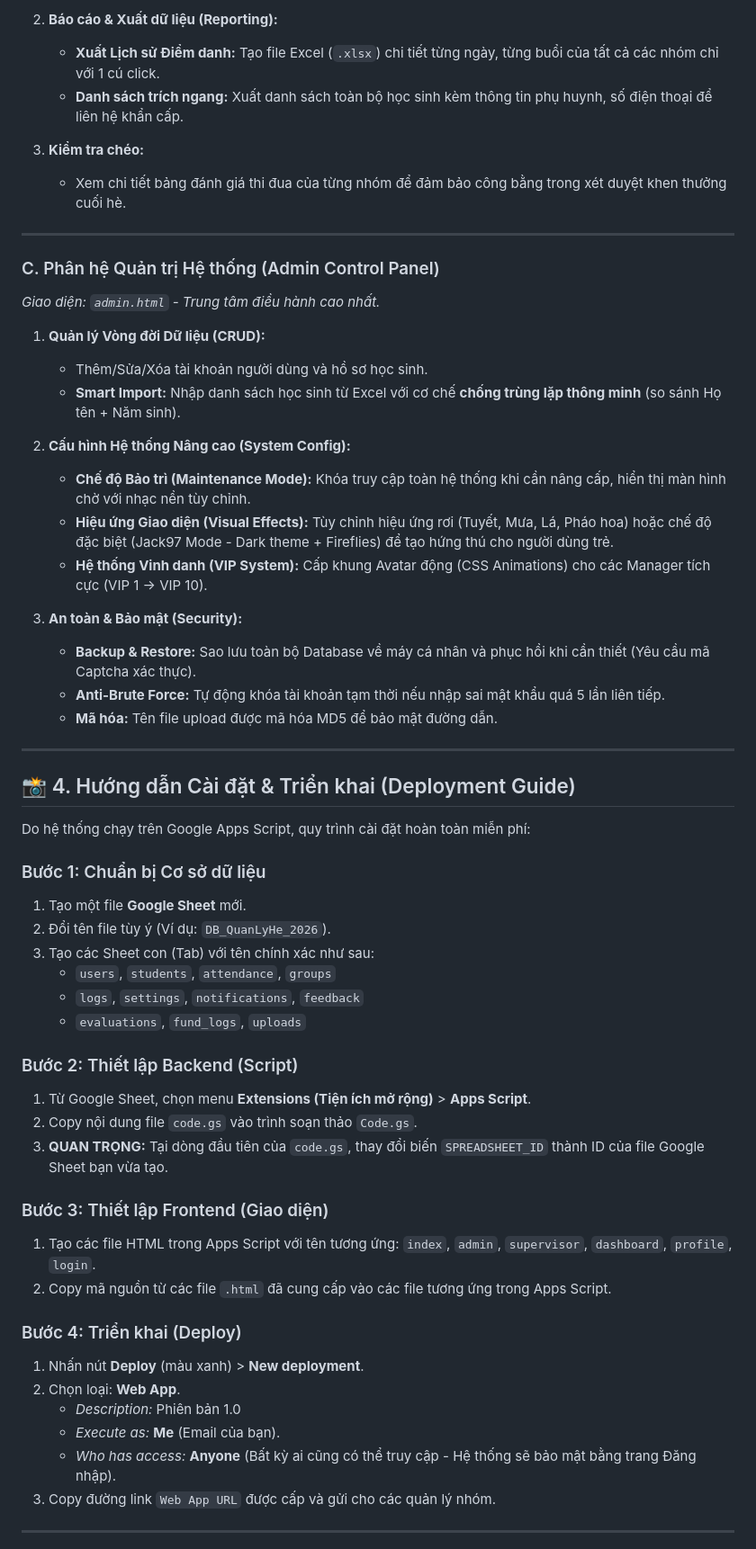
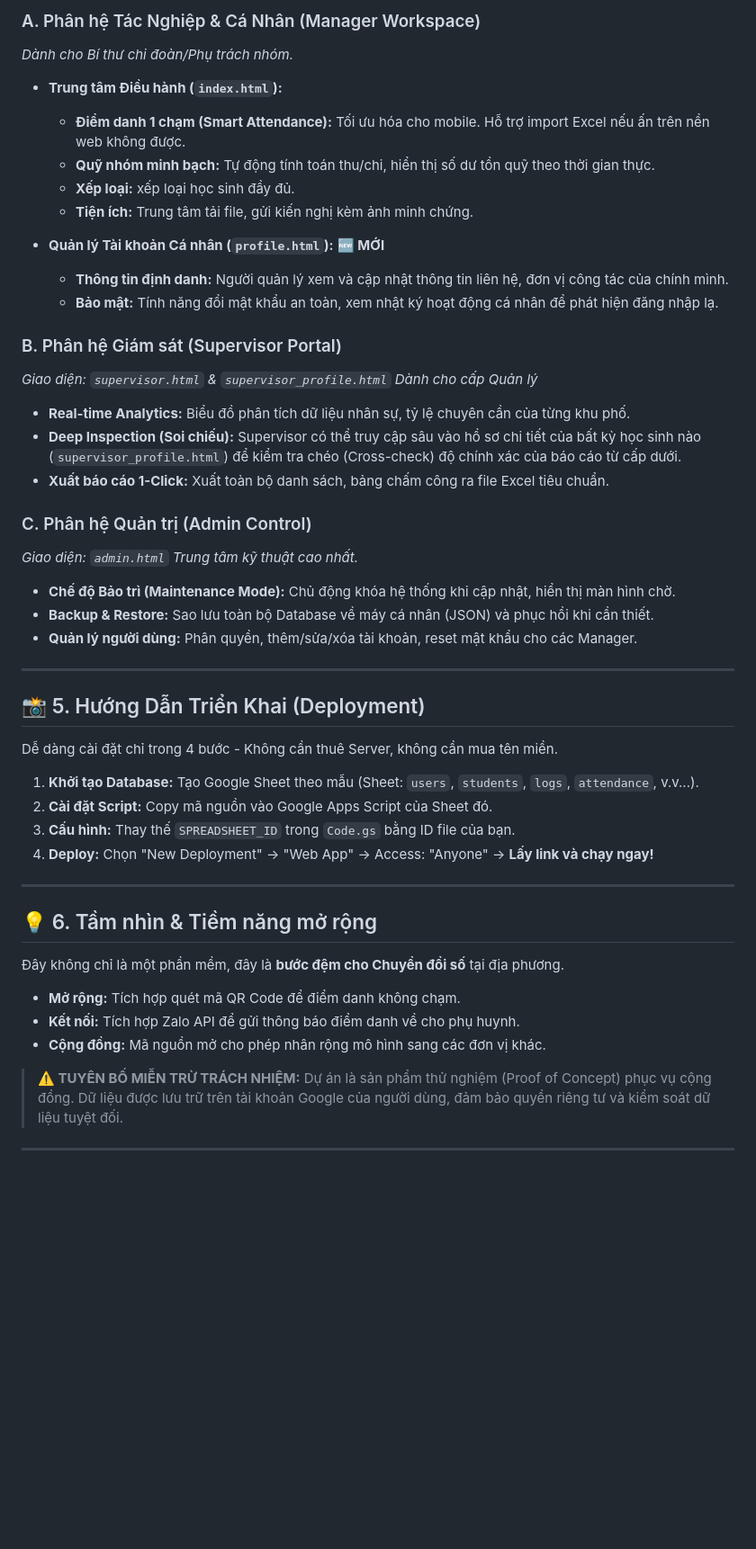
Before and after one commit to trietpko2002/Du_an_web_quan_ly_sinh_hoat_he_google_sheet, a Markdown page: README.md, the part around one of its changes. Shown at 90% size. GitHub-like rendering; blank space fills up the shorter version.

```diff
--- a/README.md
+++ b/README.md
@@ -69,59 +56,54 @@ Hệ thống được xây dựng theo mô hình **Serverless** hiện đại, t
 
-2.  **Báo cáo & Xuất dữ liệu (Reporting):**
-    * **Xuất Lịch sử Điểm danh:** Tạo file Excel (`.xlsx`) chi tiết từng ngày, từng buổi của tất cả các nhóm chỉ với 1 cú click.
-    * **Danh sách trích ngang:** Xuất danh sách toàn bộ học sinh kèm thông tin phụ huynh, số điện thoại để liên hệ khẩn cấp.
+### A. Phân hệ Tác Nghiệp & Cá Nhân (Manager Workspace)
+*Dành cho Bí thư chi đoàn/Phụ trách nhóm.*
 
-3.  **Kiểm tra chéo:**
-    * Xem chi tiết bảng đánh giá thi đua của từng nhóm để đảm bảo công bằng trong xét duyệt khen thưởng cuối hè.
+* **Trung tâm Điều hành (`index.html`):**
+    * **Điểm danh 1 chạm (Smart Attendance):** Tối ưu hóa cho mobile. Hỗ trợ import Excel nếu ấn trên nền web không được.
+    * **Quỹ nhóm minh bạch:** Tự động tính toán thu/chi, hiển thị số dư tồn quỹ theo thời gian thực.
+    * **Xếp loại:** xếp loại học sinh đầy đủ.
+    * **Tiện ích:** Trung tâm tải file, gửi kiến nghị kèm ảnh minh chứng.
+
+* **Quản lý Tài khoản Cá nhân (`profile.html`):** **🆕 MỚI**
+    * **Thông tin định danh:** Người quản lý xem và cập nhật thông tin liên hệ, đơn vị công tác của chính mình.
+    * **Bảo mật:** Tính năng đổi mật khẩu an toàn, xem nhật ký hoạt động cá nhân để phát hiện đăng nhập lạ.
+
+### B. Phân hệ Giám sát (Supervisor Portal)
+*Giao diện: `supervisor.html` & `supervisor_profile.html`*
+*Dành cho cấp Quản lý*
+
+* **Real-time Analytics:** Biểu đồ phân tích dữ liệu nhân sự, tỷ lệ chuyên cần của từng khu phố.
+* **Deep Inspection (Soi chiếu):** Supervisor có thể truy cập sâu vào hồ sơ chi tiết của bất kỳ học sinh nào (`supervisor_profile.html`) để kiểm tra chéo (Cross-check) độ chính xác của báo cáo từ cấp dưới.
+* **Xuất báo cáo 1-Click:** Xuất toàn bộ danh sách, bảng chấm công ra file Excel tiêu chuẩn.
+
+### C. Phân hệ Quản trị (Admin Control)
+*Giao diện: `admin.html`*
+*Trung tâm kỹ thuật cao nhất.*
+
+* **Chế độ Bảo trì (Maintenance Mode):** Chủ động khóa hệ thống khi cập nhật, hiển thị màn hình chờ.
+* **Backup & Restore:** Sao lưu toàn bộ Database về máy cá nhân (JSON) và phục hồi khi cần thiết.
+* **Quản lý người dùng:** Phân quyền, thêm/sửa/xóa tài khoản, reset mật khẩu cho các Manager.
 
 ---
 
-### C. Phân hệ Quản trị Hệ thống (Admin Control Panel)
-*Giao diện: `admin.html` - Trung tâm điều hành cao nhất.*
+## 📸 5. Hướng Dẫn Triển Khai (Deployment)
 
-1.  **Quản lý Vòng đời Dữ liệu (CRUD):**
-    * Thêm/Sửa/Xóa tài khoản người dùng và hồ sơ học sinh.
-    * **Smart Import:** Nhập danh sách học sinh từ Excel với cơ chế **chống trùng lặp thông minh** (so sánh Họ tên + Năm sinh).
+Dễ dàng cài đặt chỉ trong 4 bước - Không cần thuê Server, không cần mua tên miền.
 
-2.  **Cấu hình Hệ thống Nâng cao (System Config):**
-    * **Chế độ Bảo trì (Maintenance Mode):** Khóa truy cập toàn hệ thống khi cần nâng cấp, hiển thị màn hình chờ với nhạc nền tùy chỉnh.
-    * **Hiệu ứng Giao diện (Visual Effects):** Tùy chỉnh hiệu ứng rơi (Tuyết, Mưa, Lá, Pháo hoa) hoặc chế độ đặc biệt (Jack97 Mode - Dark theme + Fireflies) để tạo hứng thú cho người dùng trẻ.
-    * **Hệ thống Vinh danh (VIP System):** Cấp khung Avatar động (CSS Animations) cho các Manager tích cực (VIP 1 -> VIP 10).
-
-3.  **An toàn & Bảo mật (Security):**
-    * **Backup & Restore:** Sao lưu toàn bộ Database về máy cá nhân và phục hồi khi cần thiết (Yêu cầu mã Captcha xác thực).
-    * **Anti-Brute Force:** Tự động khóa tài khoản tạm thời nếu nhập sai mật khẩu quá 5 lần liên tiếp.
-    * **Mã hóa:** Tên file upload được mã hóa MD5 để bảo mật đường dẫn.
+1.  **Khởi tạo Database:** Tạo Google Sheet theo mẫu (Sheet: `users`, `students`, `logs`, `attendance`, v.v...).
+2.  **Cài đặt Script:** Copy mã nguồn vào Google Apps Script của Sheet đó.
+3.  **Cấu hình:** Thay thế `SPREADSHEET_ID` trong `Code.gs` bằng ID file của bạn.
+4.  **Deploy:** Chọn "New Deployment" -> "Web App" -> Access: "Anyone" -> **Lấy link và chạy ngay!**
 
 ---
 
-## 📸 4. Hướng dẫn Cài đặt & Triển khai (Deployment Guide)
+## 💡 6. Tầm nhìn & Tiềm năng mở rộng
 
-Do hệ thống chạy trên Google Apps Script, quy trình cài đặt hoàn toàn miễn phí:
+Đây không chỉ là một phần mềm, đây là **bước đệm cho Chuyển đổi số** tại địa phương.
+* **Mở rộng:** Tích hợp quét mã QR Code để điểm danh không chạm.
+* **Kết nối:** Tích hợp Zalo API để gửi thông báo điểm danh về cho phụ huynh.
+* **Cộng đồng:** Mã nguồn mở cho phép nhân rộng mô hình sang các đơn vị khác.
 
-### Bước 1: Chuẩn bị Cơ sở dữ liệu
-1.  Tạo một file **Google Sheet** mới.
-2.  Đổi tên file tùy ý (Ví dụ: `DB_QuanLyHe_2026`).
-3.  Tạo các Sheet con (Tab) với tên chính xác như sau:
-    * `users`, `students`, `attendance`, `groups`
-    * `logs`, `settings`, `notifications`, `feedback`
-    * `evaluations`, `fund_logs`, `uploads`
-
-### Bước 2: Thiết lập Backend (Script)
-1.  Từ Google Sheet, chọn menu **Extensions (Tiện ích mở rộng)** > **Apps Script**.
-2.  Copy nội dung file `code.gs` vào trình soạn thảo `Code.gs`.
-3.  **QUAN TRỌNG:** Tại dòng đầu tiên của `code.gs`, thay đổi biến `SPREADSHEET_ID` thành ID của file Google Sheet bạn vừa tạo.
-
-### Bước 3: Thiết lập Frontend (Giao diện)
-1.  Tạo các file HTML trong Apps Script với tên tương ứng: `index`, `admin`, `supervisor`, `dashboard`, `profile`, `login`.
-2.  Copy mã nguồn từ các file `.html` đã cung cấp vào các file tương ứng trong Apps Script.
-
-### Bước 4: Triển khai (Deploy)
-1.  Nhấn nút **Deploy** (màu xanh) > **New deployment**.
-2.  Chọn loại: **Web App**.
-    * *Description:* Phiên bản 1.0
-    * *Execute as:* **Me** (Email của bạn).
-    * *Who has access:* **Anyone** (Bất kỳ ai cũng có thể truy cập - Hệ thống sẽ bảo mật bằng trang Đăng nhập).
-3.  Copy đường link `Web App URL` được cấp và gửi cho các quản lý nhóm.
+> **⚠️ TUYÊN BỐ MIỄN TRỪ TRÁCH NHIỆM:**
+> Dự án là sản phẩm thử nghiệm (Proof of Concept) phục vụ cộng đồng. Dữ liệu được lưu trữ trên tài khoản Google của người dùng, đảm bảo quyền riêng tư và kiểm soát dữ liệu tuyệt đối.
 
 ---
```
Also changed, not shown: other parts of README.md (+37 -69 lines).
